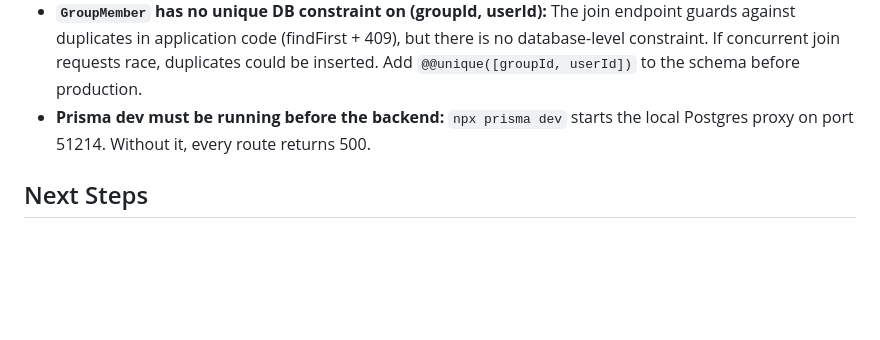
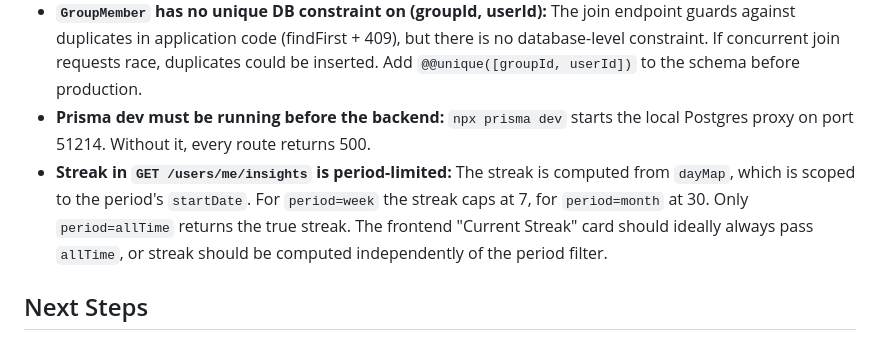
Before and after one commit to ShyamSundar2705/StudyTrack, a Markdown page: studytrack-backend/CLAUDE.md, the part around the change. Drawn GitHub-style; blank space fills up the shorter version.

Commit message:
docs: note streak period-limitation in Known Issues

```diff
--- a/studytrack-backend/CLAUDE.md
+++ b/studytrack-backend/CLAUDE.md
@@ -228,6 +228,7 @@ POST and PATCH routes must define `schema.body` in route options (Fastify valida
 - **Streak computed on every login:** The streak calculation in `supabaseLogin` runs a full session query on every OAuth login. This is acceptable at current scale but should be moved to a scheduled job or cached field before high-traffic launch.
 - **`GroupMember` has no unique DB constraint on (groupId, userId):** The join endpoint guards against duplicates in application code (findFirst + 409), but there is no database-level constraint. If concurrent join requests race, duplicates could be inserted. Add `@@unique([groupId, userId])` to the schema before production.
 - **Prisma dev must be running before the backend:** `npx prisma dev` starts the local Postgres proxy on port 51214. Without it, every route returns 500.
+- **Streak in `GET /users/me/insights` is period-limited:** The streak is computed from `dayMap`, which is scoped to the period's `startDate`. For `period=week` the streak caps at 7, for `period=month` at 30. Only `period=allTime` returns the true streak. The frontend "Current Streak" card should ideally always pass `allTime`, or streak should be computed independently of the period filter.
 
 ## Next Steps
 
```
